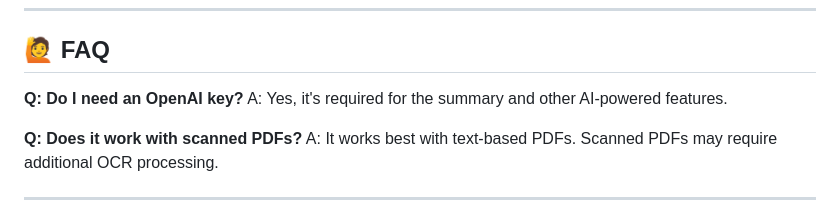
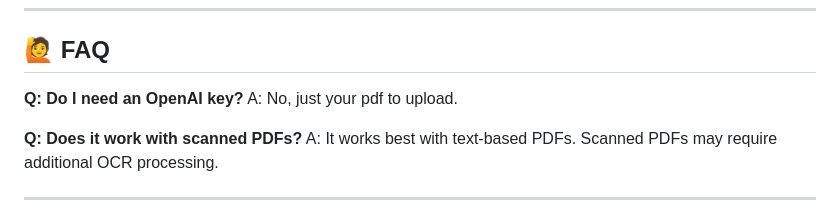
Before and after one commit to muskanktk/AI-Mentor-Study-Assistant, a Markdown page: README.md, the part around the change printed below. Drawn GitHub-style.

```diff
--- a/README.md
+++ b/README.md
@@ -126,7 +124,7 @@ AI-Mentor-Study-Assistant/
 ## 🙋 FAQ
 
 **Q: Do I need an OpenAI key?**
-A: Yes, it's required for the summary and other AI-powered features.
+A: No, just your pdf to upload.
 
 **Q: Does it work with scanned PDFs?**
 A: It works best with text-based PDFs. Scanned PDFs may require additional OCR processing.
```
Also changed, not shown: other parts of README.md (+0 -2 lines).
